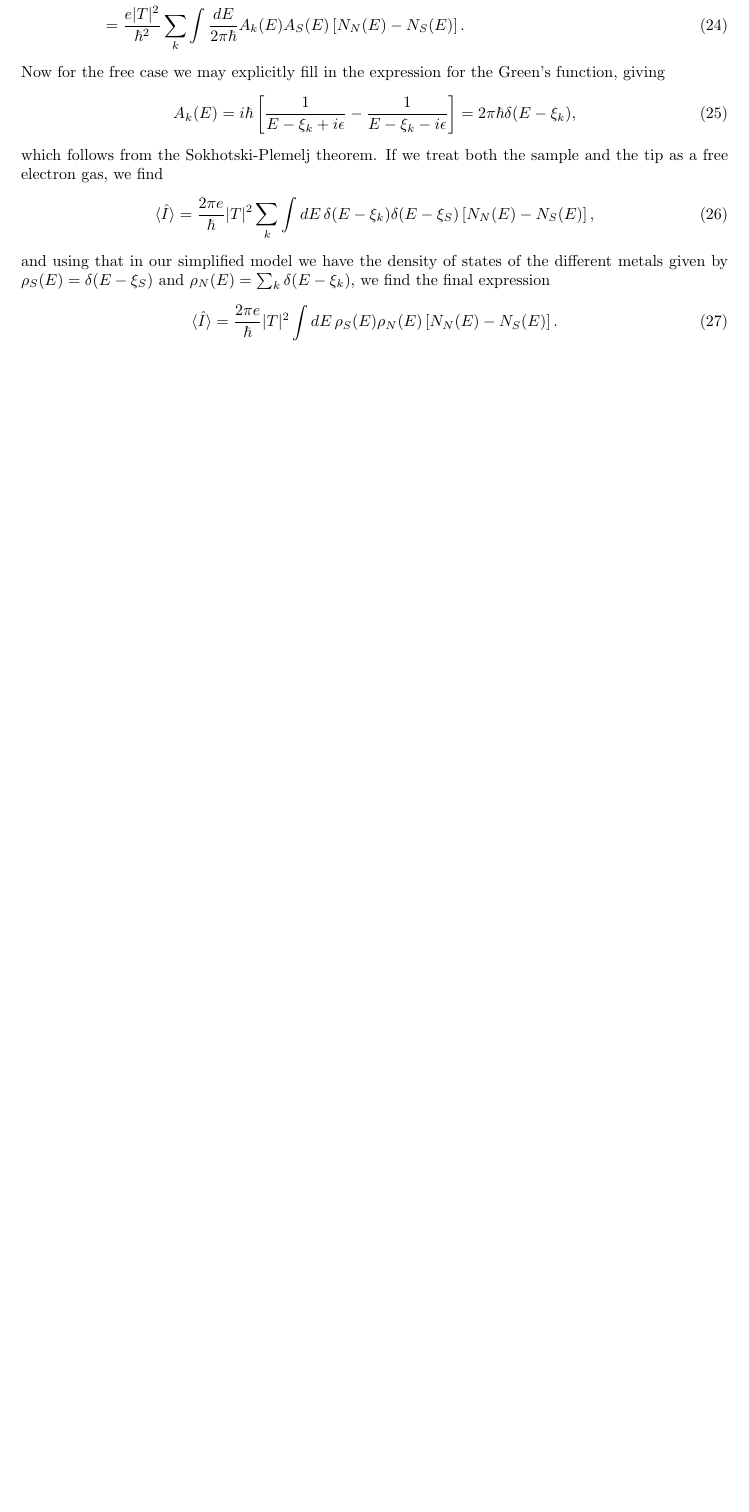
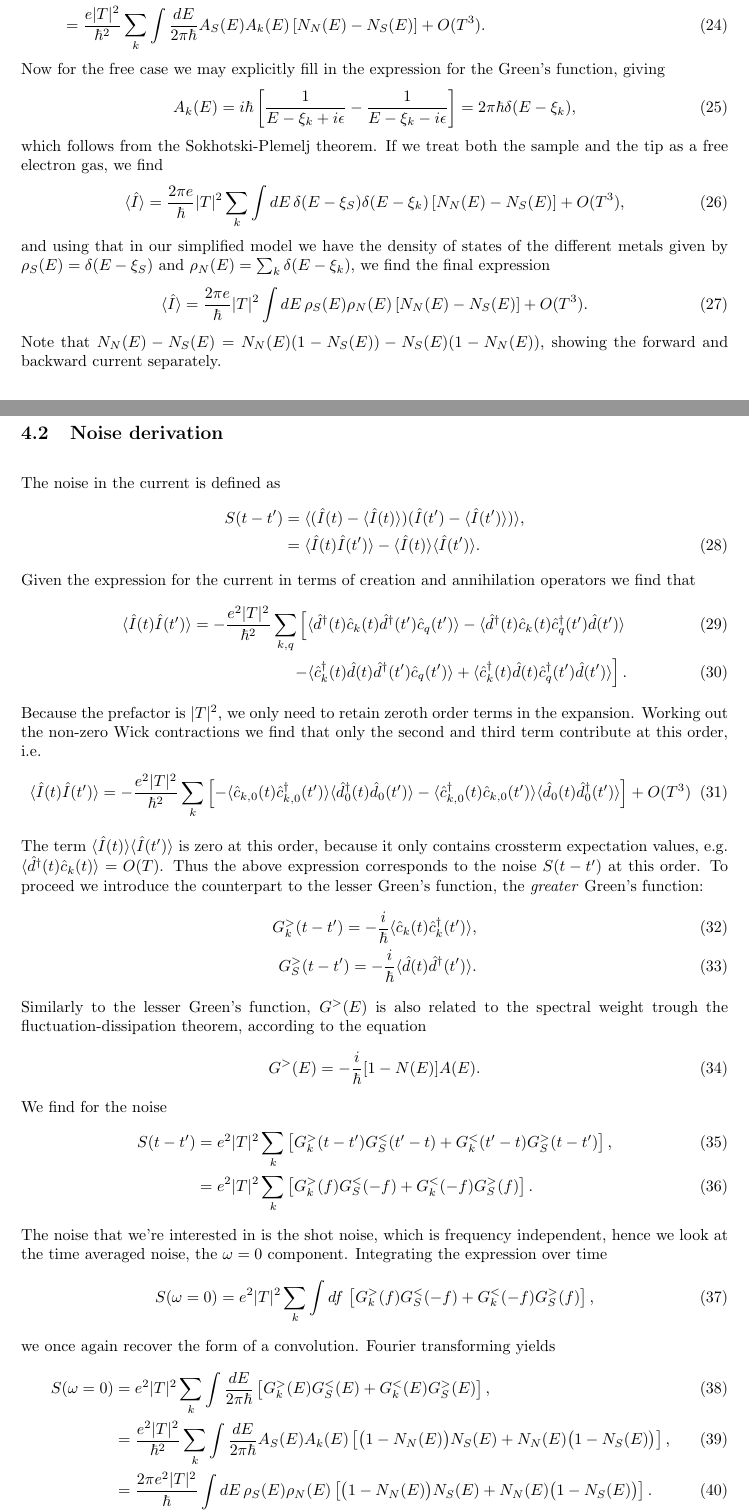
Before and after one commit to JobEnning/thesis-notes, a LaTeX document (main.tex, which reads sections/week1.tex): part of page 7 of 8 before the commit and two parts of pages 7 and 8 of 9 after it, the two joined at a grey line, cut so that both start at the same text, the shorter picture padded with empty space. Compiled offline with pdfLaTeX.

Commit message:
Added noise derivation

```diff
--- a/sections/week1.tex
+++ b/sections/week1.tex
@@ -68,9 +68,9 @@ where $N(E)$ is the distribution function. This result is referred to as the \te
 \end{equation}
 where the subscript $_N$ refers to "normal metal". We thus find that for the expectation value of the current
 \begin{align}
-    \langle\hat{I}\rangle &= -T \frac{2ie}{\hbar}\sum_k\Im \{\langle \hat{d}^\dagger\hat{c_k} \rangle \}, \nonumber\\
-    &= -|T|^2\frac{2ie}{\hbar} \sum_k \int \frac{dE}{2\pi\hbar}\left[N_N(E)A_k(E) \Im\{G_S^{(-)}(E)\} + N_S(E)A_S(E)\Im \{G_k^{(+)}(E)\}\right],\nonumber \\
-    &= \frac{e|T|^2}{\hbar^2}\sum_k \int \frac{dE}{2\pi\hbar} A_k(E)A_S(E)\left[N_N(E)-N_S(E)\right].
+    \langle\hat{I}\rangle &= -T \frac{2ie}{\hbar}\sum_k\mathfrak{Im} \{\langle \hat{d}^\dagger\hat{c_k} \rangle \}, \nonumber\\
+    &= -|T|^2\frac{2ie}{\hbar} \sum_k \int \frac{dE}{2\pi\hbar}\left[N_N(E)A_k(E) \mathfrak{Im}\{G_S^{(-)}(E)\} + N_S(E)A_S(E)\mathfrak{Im} \{G_k^{(+)}(E)\}\right] + O(T^3),\nonumber \\
+    &= \frac{e|T|^2}{\hbar^2}\sum_k \int \frac{dE}{2\pi\hbar} A_S(E)A_k(E)\left[N_N(E)-N_S(E)\right] + O(T^3).
 \end{align}
 Now for the free case we may explicitly fill in the expression for the Green's function, giving
 \begin{equation}
@@ -78,12 +78,72 @@ Now for the free case we may explicitly fill in the expression for the Green's f
 \end{equation}
 which follows from the Sokhotski-Plemelj theorem. If we treat both the sample and the tip as a free electron gas, we find
 \begin{equation}
-    \langle\hat{I}\rangle =  \frac{2\pi e}{\hbar}|T|^2 \sum_k \int dE \, \delta(E-\xi_k)\delta(E-\xi_S)\left[N_N(E)-N_S(E)\right],
+    \langle\hat{I}\rangle =  \frac{2\pi e}{\hbar}|T|^2 \sum_k \int dE \, \delta(E-\xi_S)\delta(E-\xi_k)\left[N_N(E)-N_S(E)\right] + O(T^3),
 \end{equation}
 and using that in our simplified model we have the density of states of the different metals given by $\rho_S(E) = \delta(E-\xi_S)$ and $\rho_N(E) = \sum_k\delta(E-\xi_k)$, we find the final expression
 \begin{equation}
-    \langle\hat{I}\rangle = \frac{2\pi e}{\hbar}|T|^2 \int dE\, \rho_S(E)\rho_N(E)\left[N_N(E)-N_S(E)\right].
+    \langle\hat{I}\rangle = \frac{2\pi e}{\hbar}|T|^2 \int dE\, \rho_S(E)\rho_N(E)\left[N_N(E)-N_S(E)\right] + O(T^3).
 \end{equation}
+Note that $N_N(E)-N_S(E) = N_N(E)(1-N_S(E)) - N_S(E)(1-N_N(E))$, showing the forward and backward current separately.
+
+
+
+
+
+
+
+\subsection{Noise derivation}
+The noise in the current is defined as
+\begin{align}
+    S(t-t') &= \langle (\hat{I}(t) - \langle \hat{I}(t)\rangle)(\hat{I}(t') - \langle \hat{I}(t')\rangle) \rangle,  \nonumber\\
+    &= \langle \hat{I}(t)\hat{I}(t') \rangle - \langle \hat{I}(t)\rangle \langle \hat{I}(t') \rangle.
+\end{align}
+Given the expression for the current in terms of creation and annihilation operators we find that
+\begin{align}
+    \langle\hat{I}(t)\hat{I}(t')\rangle = -\frac{e^2 |T|^2}{\hbar^2}\sum_{k,q} \left[
+    \langle\hat{d}^\dagger(t)\hat{c}_k(t)\hat{d}^\dagger(t')\hat{c}_q(t')\rangle -
+    \langle\hat{d}^\dagger(t)\hat{c}_k(t)\hat{c}_q^\dagger(t')\hat{d}(t')\rangle \right.\\
+    \left.- \langle\hat{c}_k^\dagger(t)\hat{d}(t)\hat{d}^\dagger(t')\hat{c}_q(t')\rangle +
+    \langle\hat{c}_k^\dagger(t)\hat{d}(t)\hat{c}_q^\dagger(t')\hat{d}(t')\rangle \right].
+\end{align}
+Because the prefactor is $|T|^2$, we only need to retain zeroth order terms in the expansion. Working out the non-zero Wick contractions we find that only the second and third term contribute at this order, i.e.
+\begin{equation}
+    \langle\hat{I}(t)\hat{I}(t')\rangle = -\frac{e^2 |T|^2}{\hbar^2}\sum_k\left[
+        -\langle\hat{c}_{k,0}(t)\hat{c}^\dagger_{k,0}(t')\rangle
+        \langle\hat{d}^\dagger_0(t)\hat{d}_0(t')\rangle
+        -\langle \hat{c}_{k,0}^\dagger(t)\hat{c}_{k,0}(t') \rangle \langle \hat{d}_0(t)\hat{d}_0^\dagger(t') \rangle
+    \right] + O(T^3)
+\end{equation}
+The term $\langle \hat{I}(t)\rangle \langle \hat{I}(t') \rangle$ is zero at this order, because it only contains crossterm expectation values, e.g. $\langle \hat{d}^\dagger(t)\hat{c}_k(t)\rangle = O(T)$. Thus the above expression corresponds to the noise $S(t-t')$ at this order. To proceed we introduce the counterpart to the lesser Green's function, the \textit{greater} Green's function:
+\begin{align}
+    G_k^>(t-t') = -\frac{i}{\hbar}\langle \hat{c}_k(t)\hat{c}_k^\dagger(t') \rangle, \\
+    G_S^>(t-t') = -\frac{i}{\hbar}\langle \hat{d}(t)\hat{d}^\dagger(t') \rangle.
+\end{align}
+Similarly to the lesser Green's function, $G^>(E)$ is also related to the spectral weight trough the fluctuation-dissipation theorem, according to the equation
+\begin{equation}
+    G^>(E) = -\frac{i}{\hbar}[1-N(E)]A(E).
+\end{equation}
+We find for the noise
+\begin{align}
+    S(t-t') &= e^2|T|^2 \sum_k \left[G^>_k(t-t')G^<_S(t'-t) + G^<_k(t'-t)G^>_S(t-t')\right],\\
+    &= e^2|T|^2 \sum_k \left[G^>_k(f)G^<_S(-f) + G^<_k(-f)G^>_S(f)\right].
+\end{align}
+The noise that we're interested in is the shot noise, which is frequency independent, hence we look at the time averaged noise, the $\omega = 0$ component. Integrating the expression over time
+\begin{equation}
+    S(\omega = 0) = e^2|T|^2 \sum_k \int df \,\left[G^>_k(f)G^<_S(-f) + G^<_k(-f)G^>_S(f)\right],
+\end{equation}
+we once again recover the form of a convolution. Fourier transforming yields
+\begin{align}
+    S(\omega = 0) &= e^2|T|^2 \sum_k \int \frac{dE}{2\pi\hbar} \left[G^>_k(E)G^<_S(E) + G^<_k(E)G^>_S(E)\right],\\
+    &= \frac{e^2|T|^2}{\hbar^2} \sum_k \int \frac{dE}{2\pi\hbar} A_S(E)A_k(E)\left[\bigl(1-N_N(E)\bigr)N_S(E)+N_N(E)\bigl(1-N_S(E)\bigr)\right], \\
+    &= \frac{2\pi e^2|T|^2}{\hbar}\int dE\,\rho_S(E)\rho_N(E)\left[\bigl(1-N_N(E)\bigr)N_S(E)+N_N(E)\bigl(1-N_S(E)\bigr)\right].
+\end{align}
+The noise consists of two components, thermal noise, and shot noise. Thermal noise occurs due to the random thermal motion of charge carriers, whereas shot noise is the noise purely due to the tunneling barrier, which is what we're interested in. We can rewrite
+\begin{align}
+    S(\omega=0)&=\frac{2\pi e^2|T|^2}{\hbar}\int dE\,\rho_S(E)\rho_N(E)\left[\bigl(1-N_k(E)\bigr)N_S(E)+N_k(E)\bigl(1-N_S(E)\bigr) \right],\nonumber\\
+    &=\frac{2\pi e^2|T|^2}{\hbar}\int dE\,\rho_S(E)\rho_N(E)\left[\underbrace{N_S(E)\bigl(1-N_S(E)\bigr) + N_N(E)\bigl(1-N_N(E)\bigr)}_{\text{Thermal noise }S_{\textrm{thermal}}} \nonumber\right. \\
+    &\left. + \underbrace{\bigl(N_S(E) - N_N(E)\bigr)^2}_{\text{Shot noise } S_{\textrm{shot}}}\right].
+\end{align}
 
 
 
```
Also changed, not shown: sections/week1.tex (8 more changed lines).
